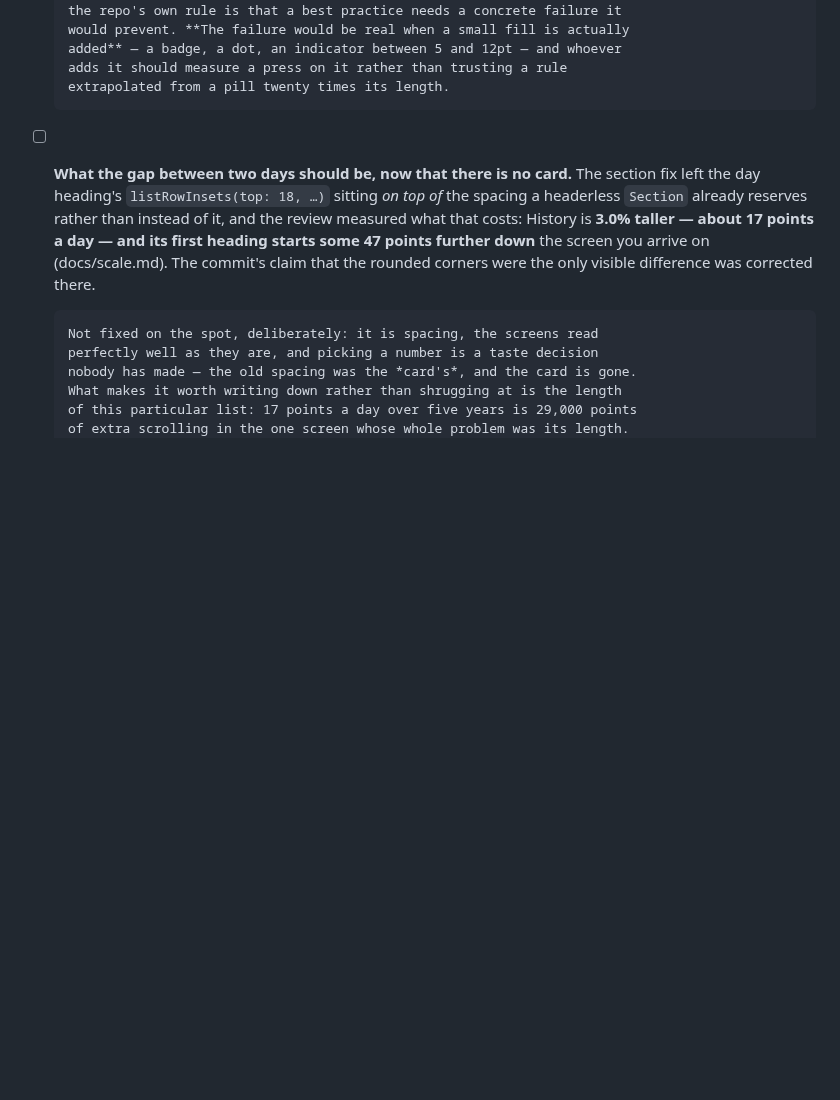
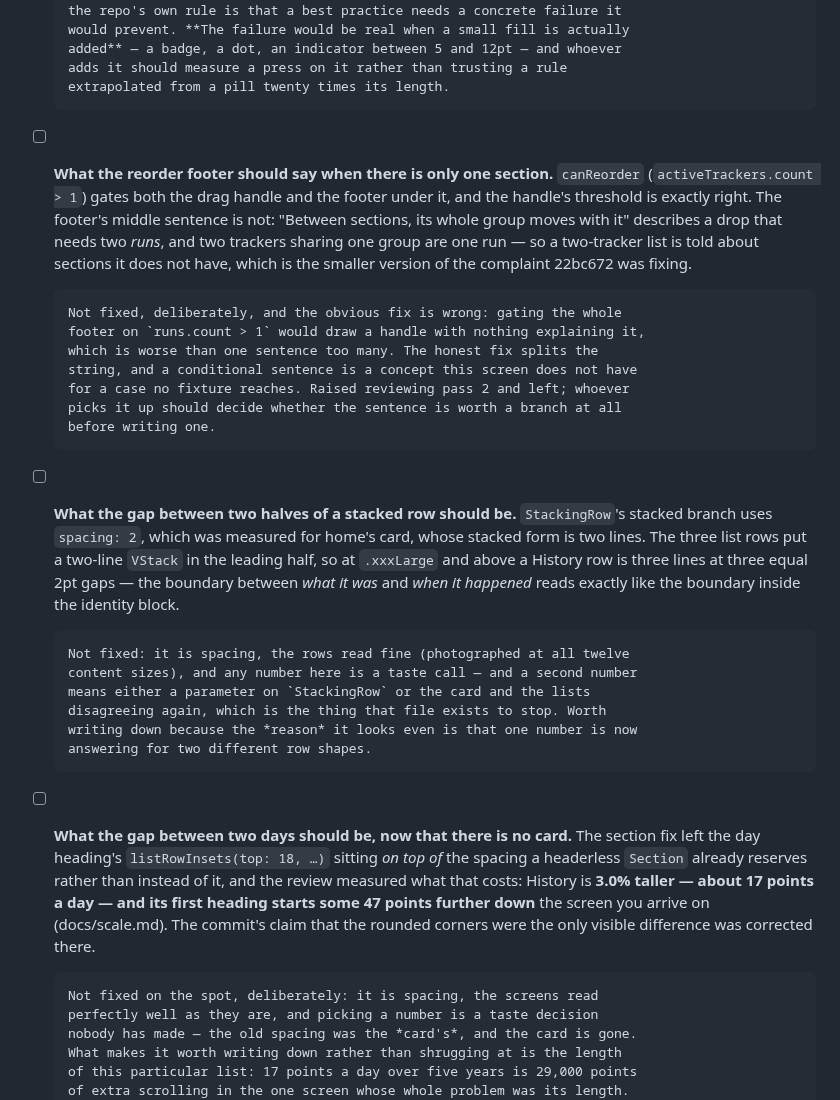
Before and after one commit to novoselov-ab/boring-tracker, a Markdown page: docs/TODO.md, the part around the change. Drawn GitHub-style; blank space fills up the shorter version.

Commit message:
Note the two pass-2 review findings that are taste, not defects
Reviewing `2281d12..e71b5ba` turned up four things. Two were the record being
imprecise and are fixed in ef9bc1b. These two are places where the diff is
defensible and the alternative is a taste call nobody has made, so they go
where bf25a1d put items 32 and 33 rather than into the code.

**The reorder footer's middle sentence.** `22bc672` gated the handle and the
footer together on `activeTrackers.count > 1`. The handle's threshold is exact;
the footer's is one step coarse, because "Between sections, its whole group
moves with it" needs two runs and two trackers in one group are one run. Filed
with the reason the obvious fix is wrong: `runs.count > 1` on the whole footer
would draw a handle with nothing explaining it, which trades one surplus
sentence for a control with no instructions.

**`StackingRow`'s `spacing: 2`.** Measured for home's card, whose stacked form
is two lines; the list rows stack a two-line `VStack` over a one-line trailing
half, so all three gaps in a stacked History row are equal. Filed rather than
tuned because a second number means either a parameter or the four screens
disagreeing again, which is what that file exists to prevent.

Both were raised by `/code-review high` and checked against the running app
before being classified — the footer case reaches no fixture, and the spacing
was read off shots at all twelve content sizes.

Docs only, no Swift. 281 tests pass.

```diff
--- a/docs/TODO.md
+++ b/docs/TODO.md
@@ -1350,6 +1350,38 @@ picking one up doesn't start with rediscovering why it's awkward.
       added** — a badge, a dot, an indicator between 5 and 12pt — and whoever
       adds it should measure a press on it rather than trusting a rule
       extrapolated from a pill twenty times its length.
+
+- [ ] **What the reorder footer should say when there is only one section.**
+      `canReorder` (`activeTrackers.count > 1`) gates both the drag handle and
+      the footer under it, and the handle's threshold is exactly right. The
+      footer's middle sentence is not: "Between sections, its whole group moves
+      with it" describes a drop that needs two *runs*, and two trackers sharing
+      one group are one run — so a two-tracker list is told about sections it
+      does not have, which is the smaller version of the complaint 22bc672 was
+      fixing.
+
+      Not fixed, deliberately, and the obvious fix is wrong: gating the whole
+      footer on `runs.count > 1` would draw a handle with nothing explaining it,
+      which is worse than one sentence too many. The honest fix splits the
+      string, and a conditional sentence is a concept this screen does not have
+      for a case no fixture reaches. Raised reviewing pass 2 and left; whoever
+      picks it up should decide whether the sentence is worth a branch at all
+      before writing one.
+
+- [ ] **What the gap between two halves of a stacked row should be.**
+      `StackingRow`'s stacked branch uses `spacing: 2`, which was measured for
+      home's card, whose stacked form is two lines. The three list rows put a
+      two-line `VStack` in the leading half, so at `.xxxLarge` and above a
+      History row is three lines at three equal 2pt gaps — the boundary between
+      *what it was* and *when it happened* reads exactly like the boundary
+      inside the identity block.
+
+      Not fixed: it is spacing, the rows read fine (photographed at all twelve
+      content sizes), and any number here is a taste call — and a second number
+      means either a parameter on `StackingRow` or the card and the lists
+      disagreeing again, which is the thing that file exists to stop. Worth
+      writing down because the *reason* it looks even is that one number is now
+      answering for two different row shapes.
 
 - [ ] **What the gap between two days should be, now that there is no card.**
       The section fix left the day heading's `listRowInsets(top: 18, …)` sitting
```
